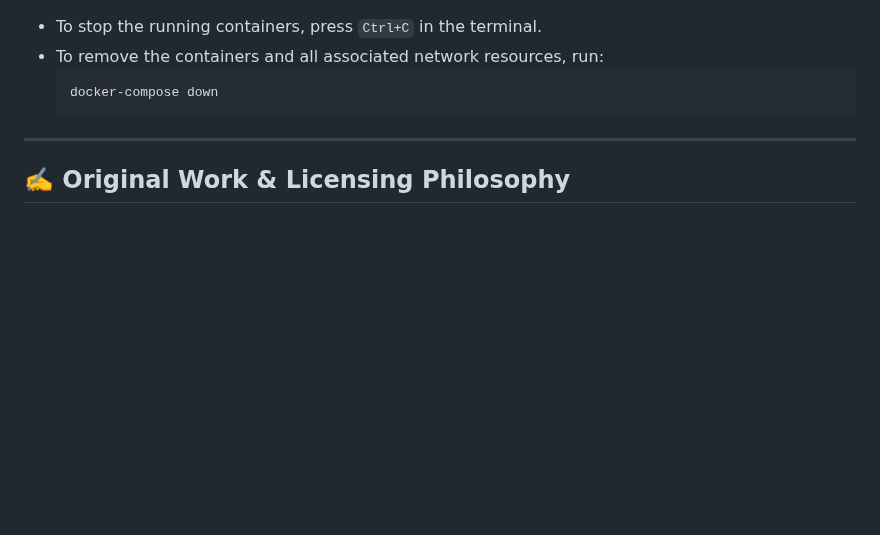
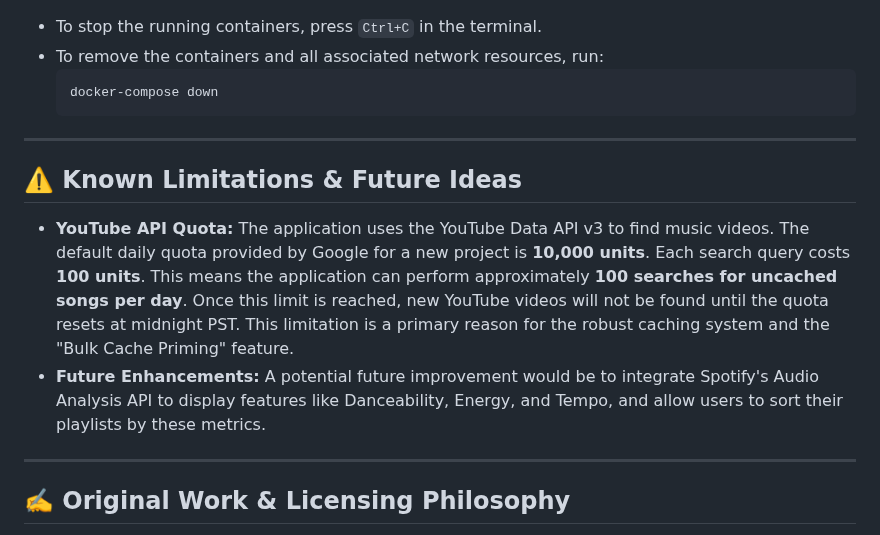
Before and after one commit to biligee23/Spotify_romanizer, a Markdown page: README.md, the part around one of its changes. GitHub-like rendering; blank space fills up the shorter version.

```diff
--- a/README.md
+++ b/README.md
@@ -140,6 +139,13 @@ You should be greeted by the login page. Enjoy the application!
 
 ---
 
+## ⚠️ Known Limitations & Future Ideas
+
+-   **YouTube API Quota:** The application uses the YouTube Data API v3 to find music videos. The default daily quota provided by Google for a new project is **10,000 units**. Each search query costs **100 units**. This means the application can perform approximately **100 searches for uncached songs per day**. Once this limit is reached, new YouTube videos will not be found until the quota resets at midnight PST. This limitation is a primary reason for the robust caching system and the "Bulk Cache Priming" feature.
+-   **Future Enhancements:** A potential future improvement would be to integrate Spotify's Audio Analysis API to display features like Danceability, Energy, and Tempo, and allow users to sort their playlists by these metrics.
+
+---
+
 ## ✍️ Original Work & Licensing Philosophy
 
 This project was conceived and developed from the ground up as a portfolio piece to showcase modern web application architecture and a high-quality user experience. All of the core application code in the `src/` directory is my own original work.
```
Also changed, not shown: other parts of README.md (+1 -2 lines).
